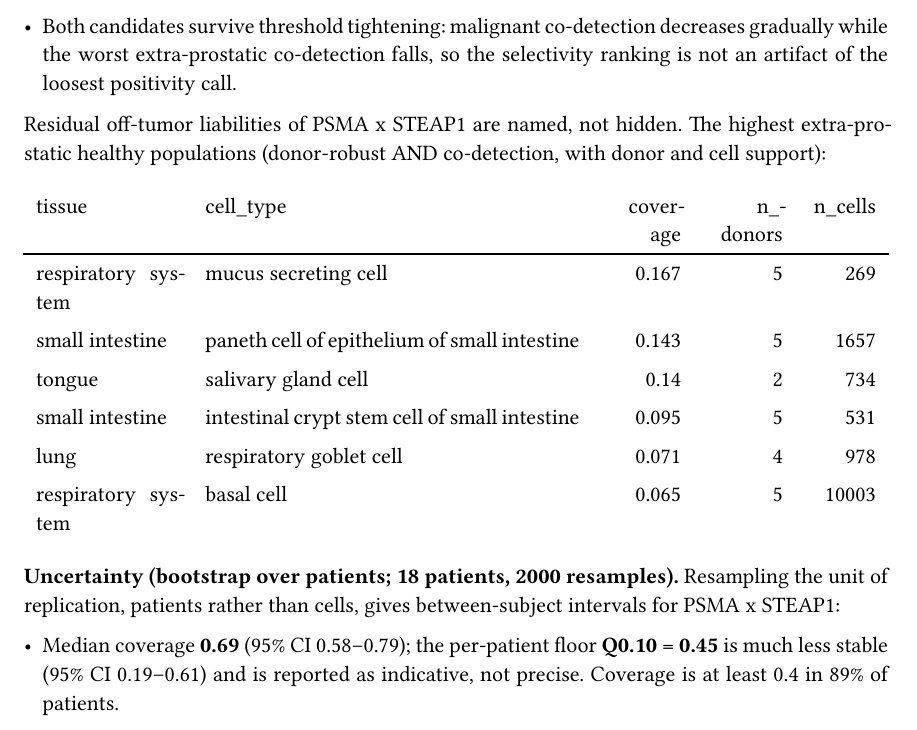
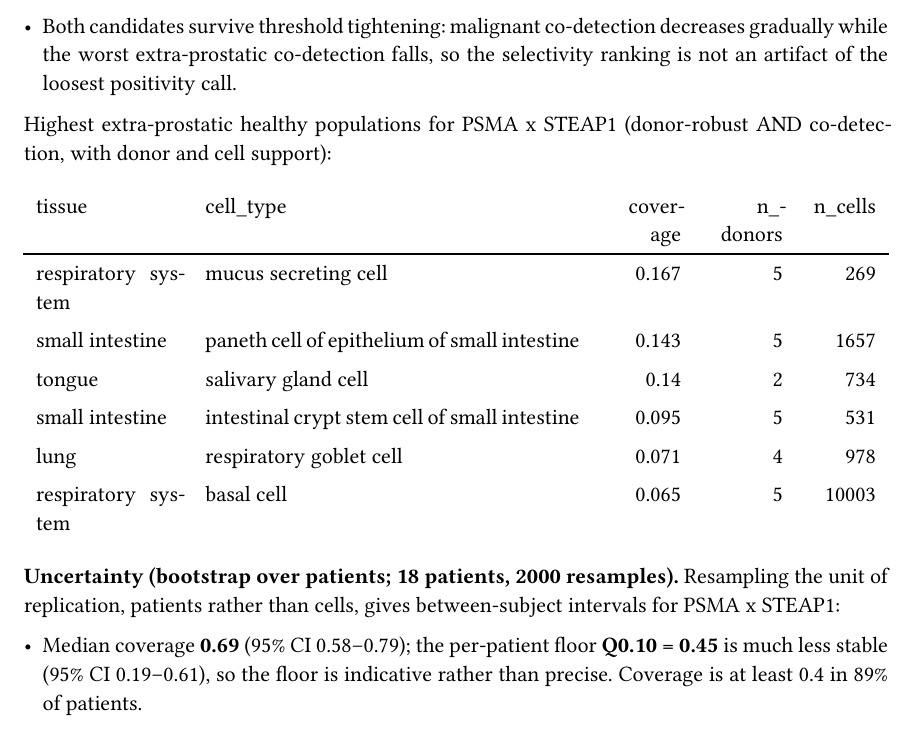
Before and after one commit to wguesdon/dual-marker-discovery, a Quarto document (reports/report.qmd): part of page 10 of 16, cut so that both start at the same text. The pictures show the output file reports/report.pdf that the author committed with the source.

Commit message:
docs: report states residual-liability table and Q0.10 floor plainly (drop 'named, not hidden' and 'reported as')

````diff
--- a/reports/report.qmd
+++ b/reports/report.qmd
@@ -436,9 +436,8 @@ else:
 if tissue_liab is not None:
     tl = tissue_liab.copy()
     tl = tl[tl.tissue.str.lower() != "prostate gland"].head(6)
-    display(Markdown("Residual off-tumor liabilities of PSMA x STEAP1 are named, not hidden. The highest "
-             "extra-prostatic healthy populations (donor-robust AND co-detection, with donor and cell "
-             "support):\n\n" +
+    display(Markdown("Highest extra-prostatic healthy populations for PSMA x STEAP1 (donor-robust AND "
+             "co-detection, with donor and cell support):\n\n" +
              tl[["tissue","cell_type","coverage","n_donors","n_cells"]].round(3).to_markdown(index=False)))
 ```
 
@@ -452,8 +451,8 @@ the unit of replication, patients rather than cells, gives between-subject inter
 
 - Median coverage **{lead['median']:.2f}** (95% CI {lead['median_lo']:.2f}--{lead['median_hi']:.2f}); the
   per-patient floor **Q0.10 = {lead['q10']:.2f}** is much less stable (95% CI
-  {lead['q10_lo']:.2f}--{lead['q10_hi']:.2f}) and is reported as indicative, not precise. Coverage is at
-  least 0.4 in {lead['frac_pat_ge_0.4']*100:.0f}% of patients.
+  {lead['q10_lo']:.2f}--{lead['q10_hi']:.2f}), so the floor is indicative rather than precise. Coverage is
+  at least 0.4 in {lead['frac_pat_ge_0.4']*100:.0f}% of patients.
 - Holding every pair's liability fixed at its point estimate, the pair stays non-dominated on the
   **coverage axis** in **{lead['lead_pareto_prob']*100:.1f}%** of patient resamples. This is a
   coverage-stability check only: it does not resample the liability axis, on which the lead sits closest to
````
Also changed, not shown: reports/report.html, reports/report.pdf.
